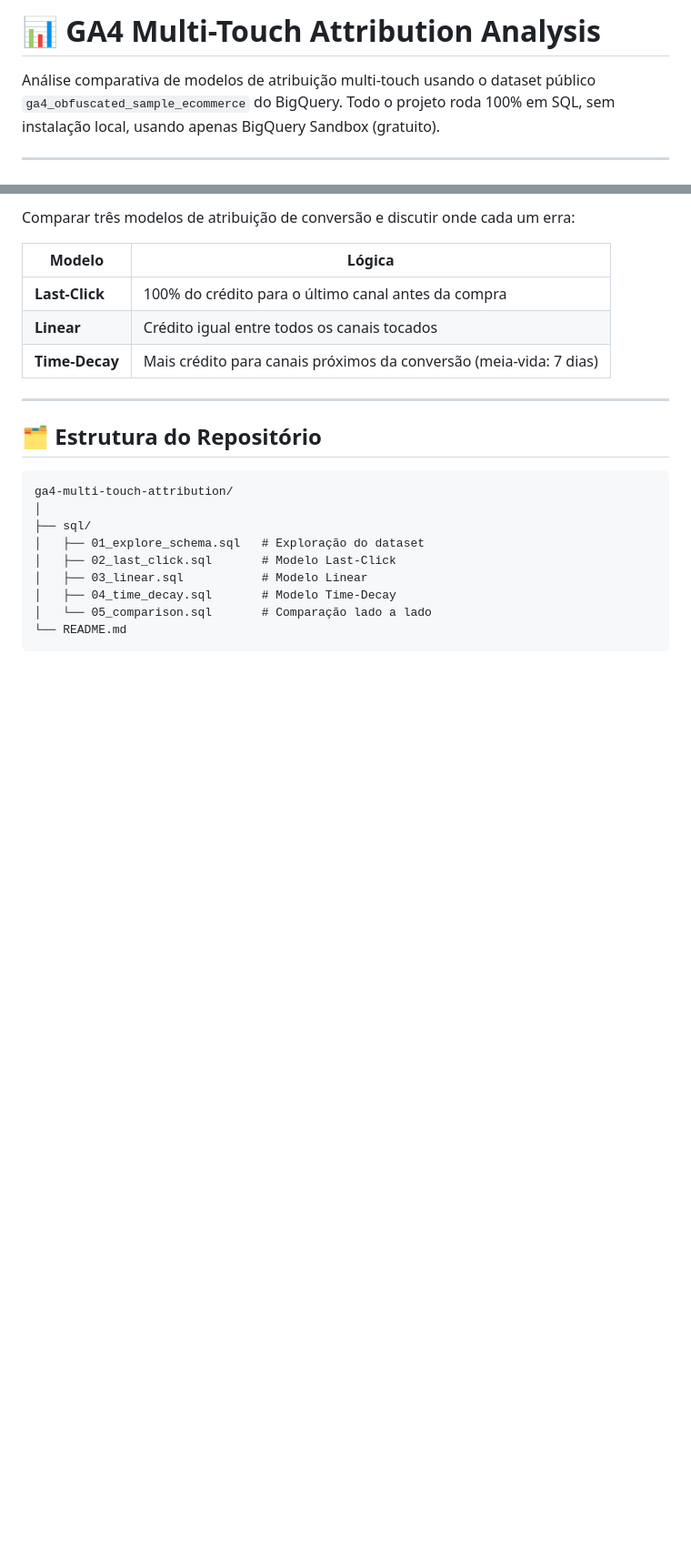
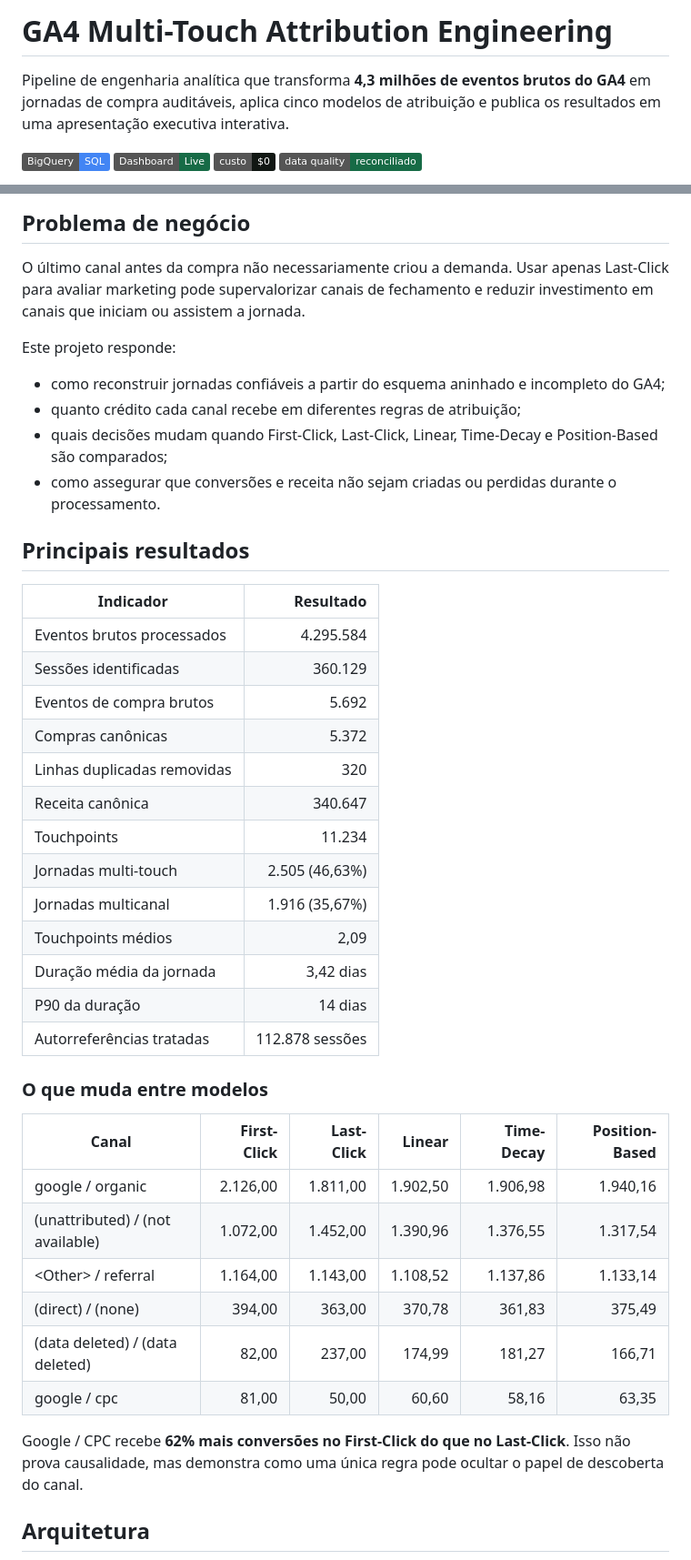
Before and after one commit to AlexandreSantosRodrigues/ga4-multi-touch-attribution, a Markdown page: README.md, 2 parts joined by grey strips. Shown at 91% size. Rendered like a GitHub page; badges without logos; blank space fills up the shorter version.

````diff
--- a/README.md
+++ b/README.md
@@ -1,8 +1,9 @@
-# 📊 GA4 Multi-Touch Attribution Analysis
+# GA4 Multi-Touch Attribution Engineering
 
-Análise comparativa de modelos de atribuição multi-touch usando o dataset público
-`ga4_obfuscated_sample_ecommerce` do BigQuery. Todo o projeto roda 100% em SQL,
-sem instalação local, usando apenas BigQuery Sandbox (gratuito).
+Pipeline de engenharia analítica que transforma **4,3 milhões de eventos brutos do GA4** em jornadas de compra auditáveis, aplica cinco modelos de atribuição e publica os resultados em uma apresentação executiva interativa.
 
----
+[![BigQuery](https://img.shields.io/badge/BigQuery-SQL-4285F4?logo=googlebigquery&logoColor=white)](https://cloud.google.com/bigquery)
+[![GitHub Pages](https://img.shields.io/badge/Dashboard-Live-176B46)](https://alexandresantosrodrigues.github.io/ga4-multi-touch-attribution/)
+[![Cost](https://img.shields.io/badge/custo-$0-111713)](#como-reproduzir)
+[![Data Quality](https://img.shields.io/badge/data%20quality-reconciliado-176B46)](#qualidade-e-reconciliação)
 
@@ -10,23 +11,45 @@ sem instalação local, usando apenas BigQuery Sandbox (gratuito).
 
-Comparar três modelos de atribuição de conversão e discutir onde cada um erra:
+## Problema de negócio
 
-| Modelo | Lógica |
-|--------|--------|
-| **Last-Click** | 100% do crédito para o último canal antes da compra |
-| **Linear** | Crédito igual entre todos os canais tocados |
-| **Time-Decay** | Mais crédito para canais próximos da conversão (meia-vida: 7 dias) |
+O último canal antes da compra não necessariamente criou a demanda. Usar apenas Last-Click para avaliar marketing pode supervalorizar canais de fechamento e reduzir investimento em canais que iniciam ou assistem a jornada.
 
----
+Este projeto responde:
 
-## 🗂️ Estrutura do Repositório
+- como reconstruir jornadas confiáveis a partir do esquema aninhado e incompleto do GA4;
+- quanto crédito cada canal recebe em diferentes regras de atribuição;
+- quais decisões mudam quando First-Click, Last-Click, Linear, Time-Decay e Position-Based são comparados;
+- como assegurar que conversões e receita não sejam criadas ou perdidas durante o processamento.
 
-```
-ga4-multi-touch-attribution/
-│
-├── sql/
-│   ├── 01_explore_schema.sql   # Exploração do dataset
-│   ├── 02_last_click.sql       # Modelo Last-Click
-│   ├── 03_linear.sql           # Modelo Linear
-│   ├── 04_time_decay.sql       # Modelo Time-Decay
-│   └── 05_comparison.sql       # Comparação lado a lado
-└── README.md
+## Principais resultados
+
+| Indicador | Resultado |
+|---|---:|
+| Eventos brutos processados | 4.295.584 |
+| Sessões identificadas | 360.129 |
+| Eventos de compra brutos | 5.692 |
+| Compras canônicas | 5.372 |
+| Linhas duplicadas removidas | 320 |
+| Receita canônica | 340.647 |
+| Touchpoints | 11.234 |
+| Jornadas multi-touch | 2.505 (46,63%) |
+| Jornadas multicanal | 1.916 (35,67%) |
+| Touchpoints médios | 2,09 |
+| Duração média da jornada | 3,42 dias |
+| P90 da duração | 14 dias |
+| Autorreferências tratadas | 112.878 sessões |
+
+### O que muda entre modelos
+
+| Canal | First-Click | Last-Click | Linear | Time-Decay | Position-Based |
+|---|---:|---:|---:|---:|---:|
+| google / organic | 2.126,00 | 1.811,00 | 1.902,50 | 1.906,98 | 1.940,16 |
+| (unattributed) / (not available) | 1.072,00 | 1.452,00 | 1.390,96 | 1.376,55 | 1.317,54 |
+| &lt;Other&gt; / referral | 1.164,00 | 1.143,00 | 1.108,52 | 1.137,86 | 1.133,14 |
+| (direct) / (none) | 394,00 | 363,00 | 370,78 | 361,83 | 375,49 |
+| (data deleted) / (data deleted) | 82,00 | 237,00 | 174,99 | 181,27 | 166,71 |
+| google / cpc | 81,00 | 50,00 | 60,60 | 58,16 | 63,35 |
+
+Google / CPC recebe **62% mais conversões no First-Click do que no Last-Click**. Isso não prova causalidade, mas demonstra como uma única regra pode ocultar o papel de descoberta do canal.
+
+## Arquitetura
+
````
Also changed, not shown: other parts of README.md (+146 -85 lines).
